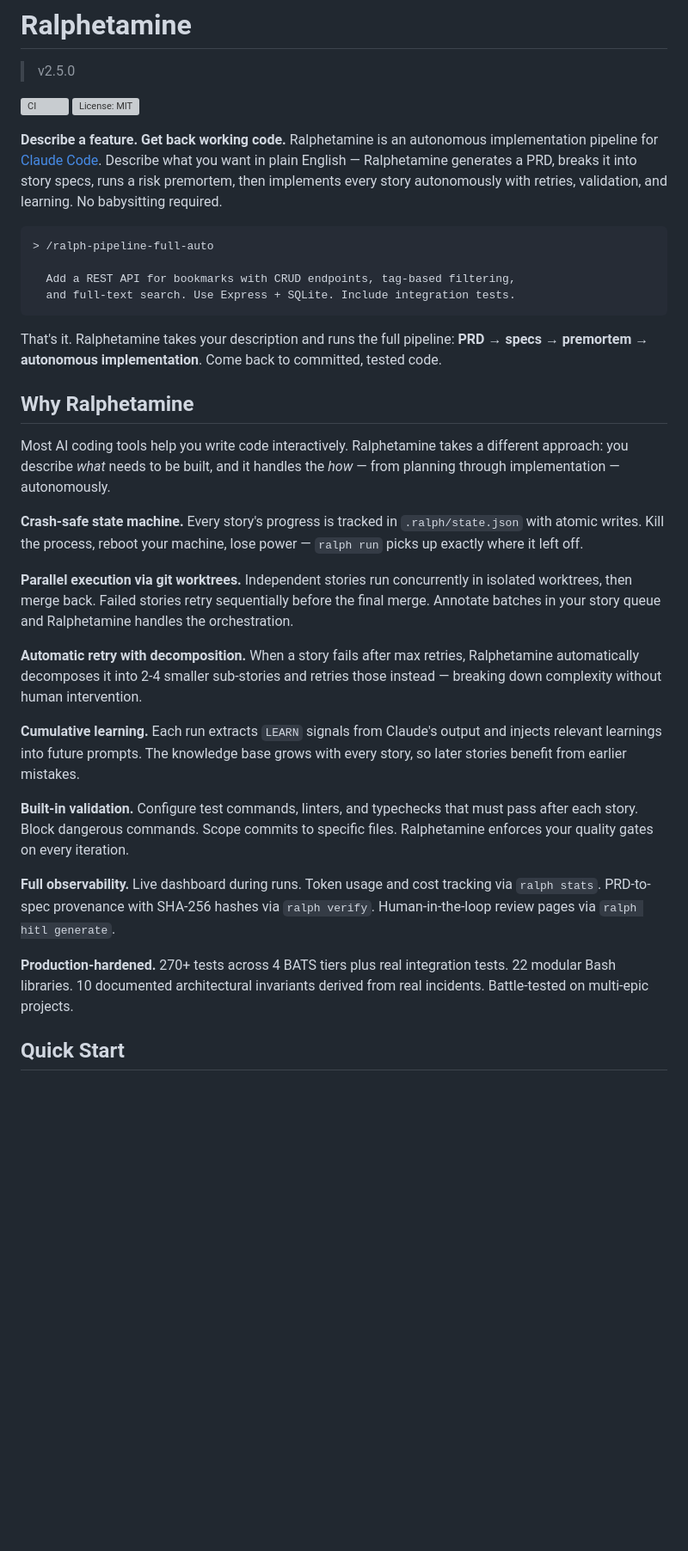
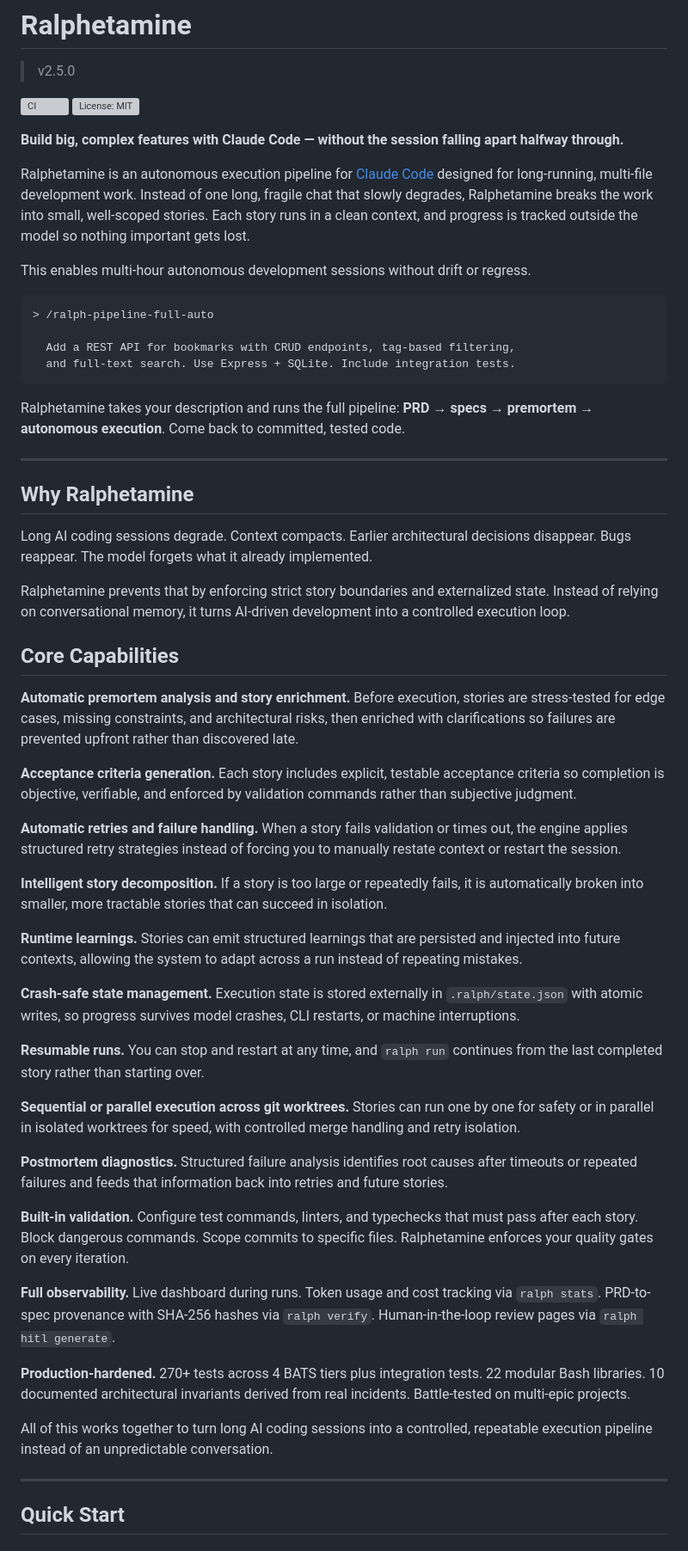
Before and after one commit to becerra-alberto/ralphetamine, a Markdown page: README.md, the part around one of its changes. Shown at 86% size. GitHub-like rendering; blank space fills up the shorter version; grey boxes are pictures that could not be loaded.

````diff
--- a/README.md
+++ b/README.md
@@ -5,7 +5,11 @@
 [![CI](https://github.com/becerra-alberto/Ralphetamine/actions/workflows/ci.yml/badge.svg)](https://github.com/becerra-alberto/Ralphetamine/actions/workflows/ci.yml)
 [![License: MIT](https://img.shields.io/github/license/becerra-alberto/Ralphetamine)](https://opensource.org/licenses/MIT)
 
-**Describe a feature. Get back working code.** Ralphetamine is an autonomous implementation pipeline for [Claude Code](https://docs.anthropic.com/en/docs/claude-code). Describe what you want in plain English — Ralphetamine generates a PRD, breaks it into story specs, runs a risk premortem, then implements every story autonomously with retries, validation, and learning. No babysitting required.
+**Build big, complex features with Claude Code — without the session falling apart halfway through.**
+
+Ralphetamine is an autonomous execution pipeline for [Claude Code](https://docs.anthropic.com/en/docs/claude-code) designed for long-running, multi-file development work. Instead of one long, fragile chat that slowly degrades, Ralphetamine breaks the work into small, well-scoped stories. Each story runs in a clean context, and progress is tracked outside the model so nothing important gets lost.
+
+This enables multi-hour autonomous development sessions without drift or regress.
 
 ```
 > /ralph-pipeline-full-auto
@@ -14,25 +18,45 @@
   and full-text search. Use Express + SQLite. Include integration tests.
 ```
 
-That's it. Ralphetamine takes your description and runs the full pipeline: **PRD** → **specs** → **premortem** → **autonomous implementation**. Come back to committed, tested code.
+Ralphetamine takes your description and runs the full pipeline: **PRD** → **specs** → **premortem** → **autonomous execution**. Come back to committed, tested code.
+
+---
 
 ## Why Ralphetamine
 
-Most AI coding tools help you write code interactively. Ralphetamine takes a different approach: you describe *what* needs to be built, and it handles the *how* — from planning through implementation — autonomously.
+Long AI coding sessions degrade. Context compacts. Earlier architectural decisions disappear. Bugs reappear. The model forgets what it already implemented.
 
-**Crash-safe state machine.** Every story's progress is tracked in `.ralph/state.json` with atomic writes. Kill the process, reboot your machine, lose power — `ralph run` picks up exactly where it left off.
+Ralphetamine prevents that by enforcing strict story boundaries and externalized state. Instead of relying on conversational memory, it turns AI-driven development into a controlled execution loop.
 
-**Parallel execution via git worktrees.** Independent stories run concurrently in isolated worktrees, then merge back. Failed stories retry sequentially before the final merge. Annotate batches in your story queue and Ralphetamine handles the orchestration.
+## Core Capabilities
 
-**Automatic retry with decomposition.** When a story fails after max retries, Ralphetamine automatically decomposes it into 2-4 smaller sub-stories and retries those instead — breaking down complexity without human intervention.
+**Automatic premortem analysis and story enrichment.** Before execution, stories are stress-tested for edge cases, missing constraints, and architectural risks, then enriched with clarifications so failures are prevented upfront rather than discovered late.
 
-**Cumulative learning.** Each run extracts `LEARN` signals from Claude's output and injects relevant learnings into future prompts. The knowledge base grows with every story, so later stories benefit from earlier mistakes.
+**Acceptance criteria generation.** Each story includes explicit, testable acceptance criteria so completion is objective, verifiable, and enforced by validation commands rather than subjective judgment.
+
+**Automatic retries and failure handling.** When a story fails validation or times out, the engine applies structured retry strategies instead of forcing you to manually restate context or restart the session.
+
+**Intelligent story decomposition.** If a story is too large or repeatedly fails, it is automatically broken into smaller, more tractable stories that can succeed in isolation.
+
+**Runtime learnings.** Stories can emit structured learnings that are persisted and injected into future contexts, allowing the system to adapt across a run instead of repeating mistakes.
+
+**Crash-safe state management.** Execution state is stored externally in `.ralph/state.json` with atomic writes, so progress survives model crashes, CLI restarts, or machine interruptions.
+
+**Resumable runs.** You can stop and restart at any time, and `ralph run` continues from the last completed story rather than starting over.
+
+**Sequential or parallel execution across git worktrees.** Stories can run one by one for safety or in parallel in isolated worktrees for speed, with controlled merge handling and retry isolation.
+
+**Postmortem diagnostics.** Structured failure analysis identifies root causes after timeouts or repeated failures and feeds that information back into retries and future stories.
 
 **Built-in validation.** Configure test commands, linters, and typechecks that must pass after each story. Block dangerous commands. Scope commits to specific files. Ralphetamine enforces your quality gates on every iteration.
 
 **Full observability.** Live dashboard during runs. Token usage and cost tracking via `ralph stats`. PRD-to-spec provenance with SHA-256 hashes via `ralph verify`. Human-in-the-loop review pages via `ralph hitl generate`.
 
-**Production-hardened.** 270+ tests across 4 BATS tiers plus real integration tests. 22 modular Bash libraries. 10 documented architectural invariants derived from real incidents. Battle-tested on multi-epic projects.
+**Production-hardened.** 270+ tests across 4 BATS tiers plus integration tests. 22 modular Bash libraries. 10 documented architectural invariants derived from real incidents. Battle-tested on multi-epic projects.
+
+All of this works together to turn long AI coding sessions into a controlled, repeatable execution pipeline instead of an unpredictable conversation.
+
+---
 
 ## Quick Start
 
````
Also changed, not shown: other parts of README.md (+73 -138 lines).
